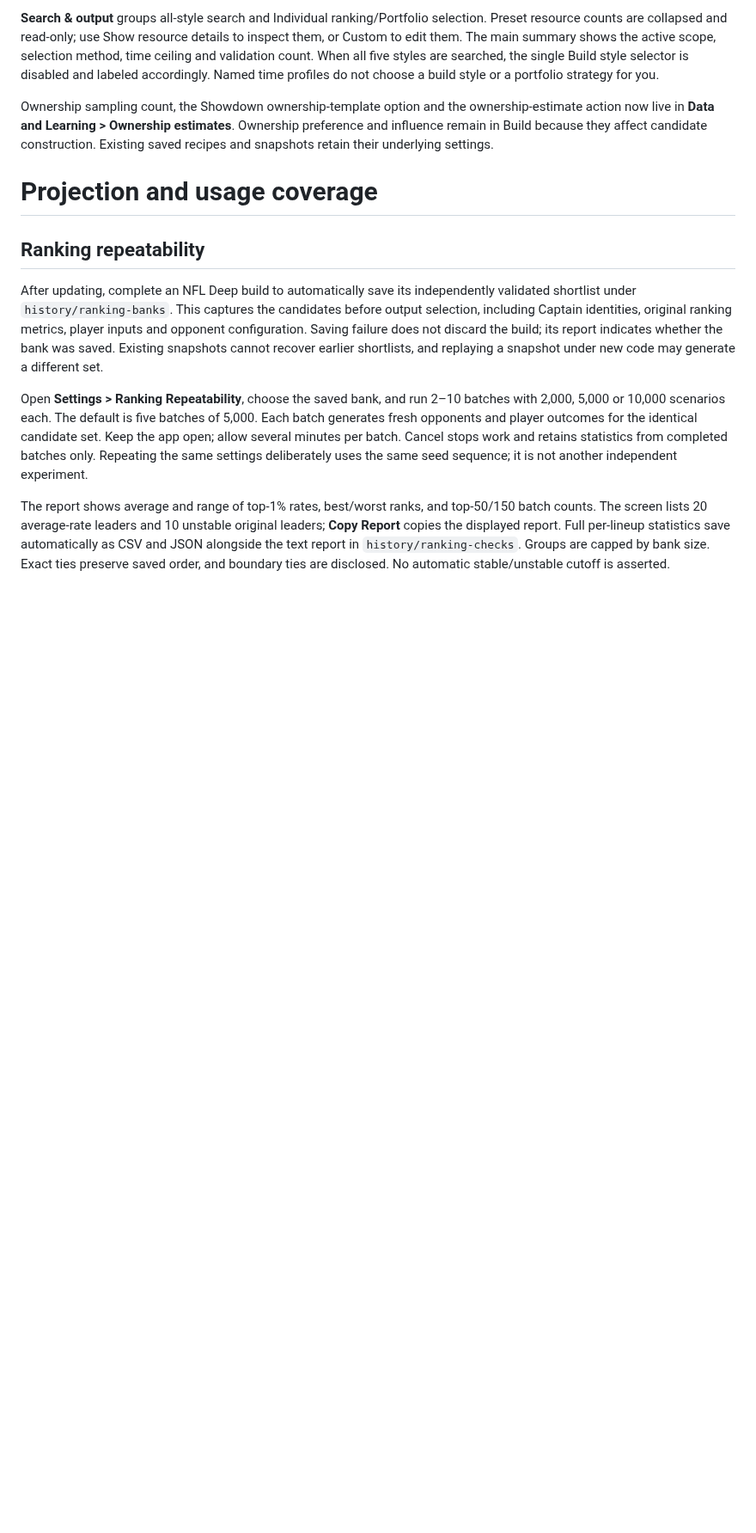
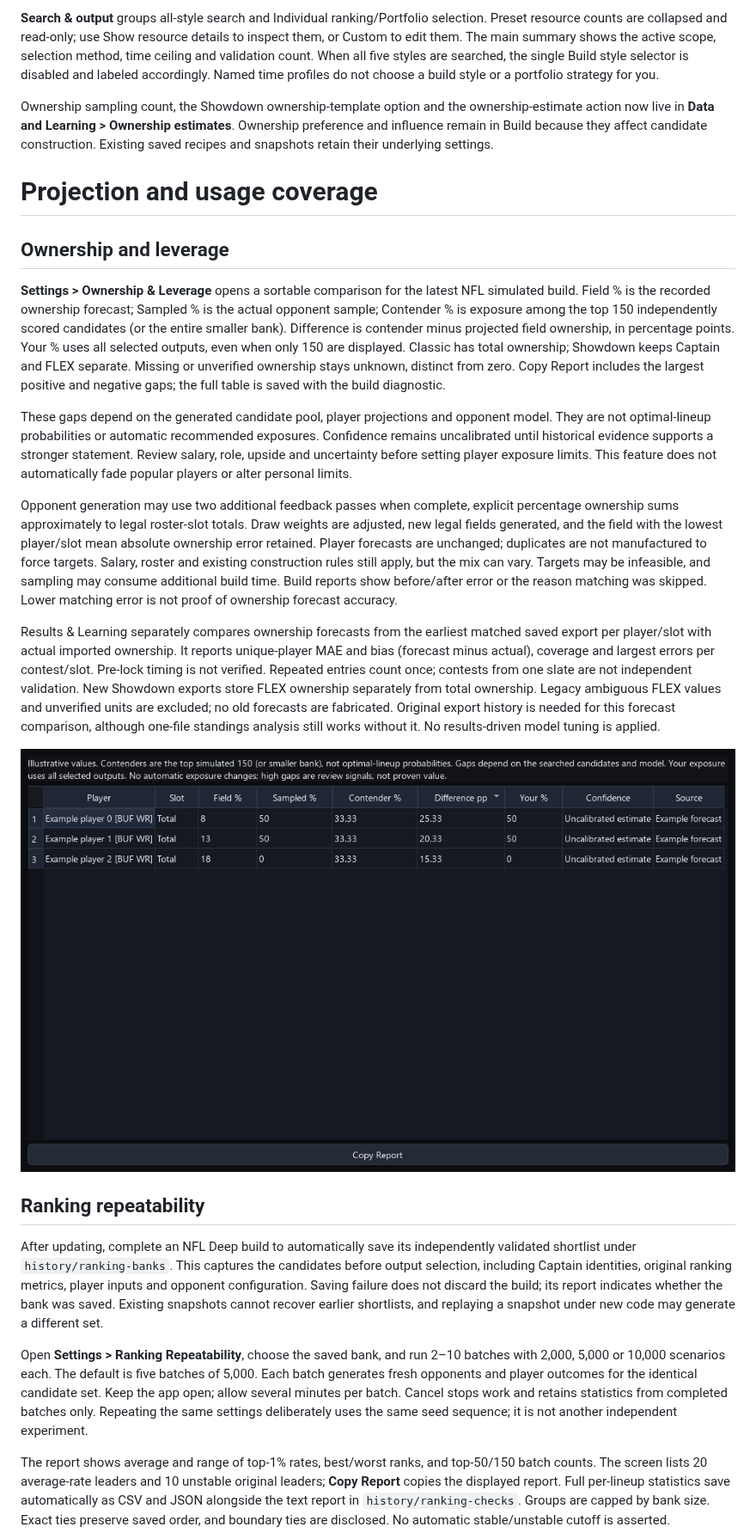
Before and after one commit to mnicho17/DFS, a Markdown page: docs/USER_GUIDE.md, the part around the change. Shown at 86% size. Drawn GitHub-style; pictures changed too: docs/images/ownership-leverage.png (added); blank space fills up the shorter version.

```diff
--- a/docs/USER_GUIDE.md
+++ b/docs/USER_GUIDE.md
@@ -1224,6 +1224,18 @@ Choose **Settings > Show Build Controls** if the controls are folded away. The *
 Ownership sampling count, the Showdown ownership-template option and the ownership-estimate action now live in **Data and Learning > Ownership estimates**. Ownership preference and influence remain in Build because they affect candidate construction. Existing saved recipes and snapshots retain their underlying settings.
 # Projection and usage coverage
 
+## Ownership and leverage
+
+**Settings > Ownership & Leverage** opens a sortable comparison for the latest NFL simulated build. Field % is the recorded ownership forecast; Sampled % is the actual opponent sample; Contender % is exposure among the top 150 independently scored candidates (or the entire smaller bank). Difference is contender minus projected field ownership, in percentage points. Your % uses all selected outputs, even when only 150 are displayed. Classic has total ownership; Showdown keeps Captain and FLEX separate. Missing or unverified ownership stays unknown, distinct from zero. Copy Report includes the largest positive and negative gaps; the full table is saved with the build diagnostic.
+
+These gaps depend on the generated candidate pool, player projections and opponent model. They are not optimal-lineup probabilities or automatic recommended exposures. Confidence remains uncalibrated until historical evidence supports a stronger statement. Review salary, role, upside and uncertainty before setting player exposure limits. This feature does not automatically fade popular players or alter personal limits.
+
+Opponent generation may use two additional feedback passes when complete, explicit percentage ownership sums approximately to legal roster-slot totals. Draw weights are adjusted, new legal fields generated, and the field with the lowest player/slot mean absolute ownership error retained. Player forecasts are unchanged; duplicates are not manufactured to force targets. Salary, roster and existing construction rules still apply, but the mix can vary. Targets may be infeasible, and sampling may consume additional build time. Build reports show before/after error or the reason matching was skipped. Lower matching error is not proof of ownership forecast accuracy.
+
+Results & Learning separately compares ownership forecasts from the earliest matched saved export per player/slot with actual imported ownership. It reports unique-player MAE and bias (forecast minus actual), coverage and largest errors per contest/slot. Pre-lock timing is not verified. Repeated entries count once; contests from one slate are not independent validation. New Showdown exports store FLEX ownership separately from total ownership. Legacy ambiguous FLEX values and unverified units are excluded; no old forecasts are fabricated. Original export history is needed for this forecast comparison, although one-file standings analysis still works without it. No results-driven model tuning is applied.
+
+![Ownership and leverage comparison](images/ownership-leverage.png)
+
 ## Ranking repeatability
 
 After updating, complete an NFL Deep build to automatically save its independently validated shortlist under `history/ranking-banks`. This captures the candidates before output selection, including Captain identities, original ranking metrics, player inputs and opponent configuration. Saving failure does not discard the build; its report indicates whether the bank was saved. Existing snapshots cannot recover earlier shortlists, and replaying a snapshot under new code may generate a different set.
```
Also changed, not shown: README.md (+2 -0 lines), docs/releases/configurable-deep-compute.md (+4 -0 lines), 14 other files.
